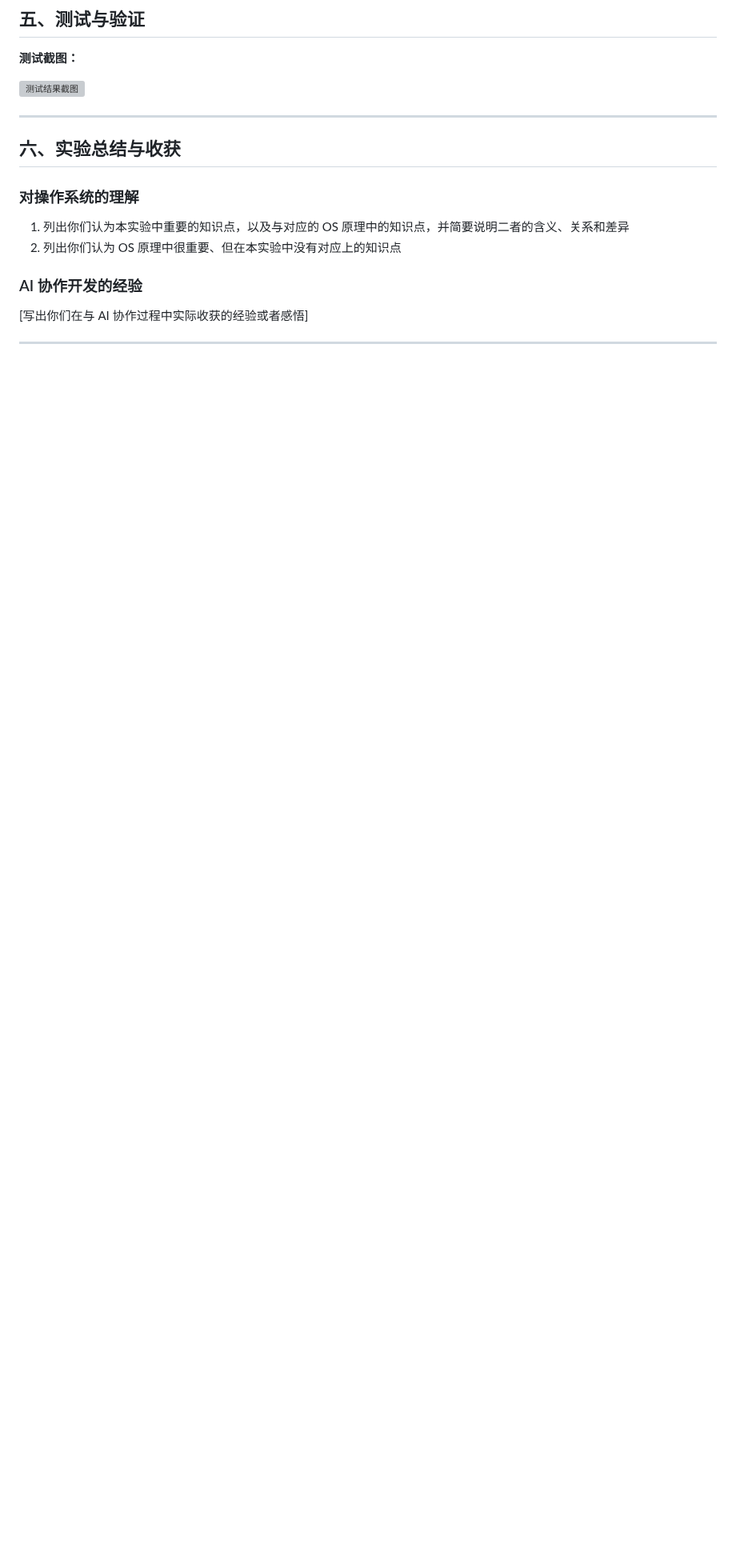
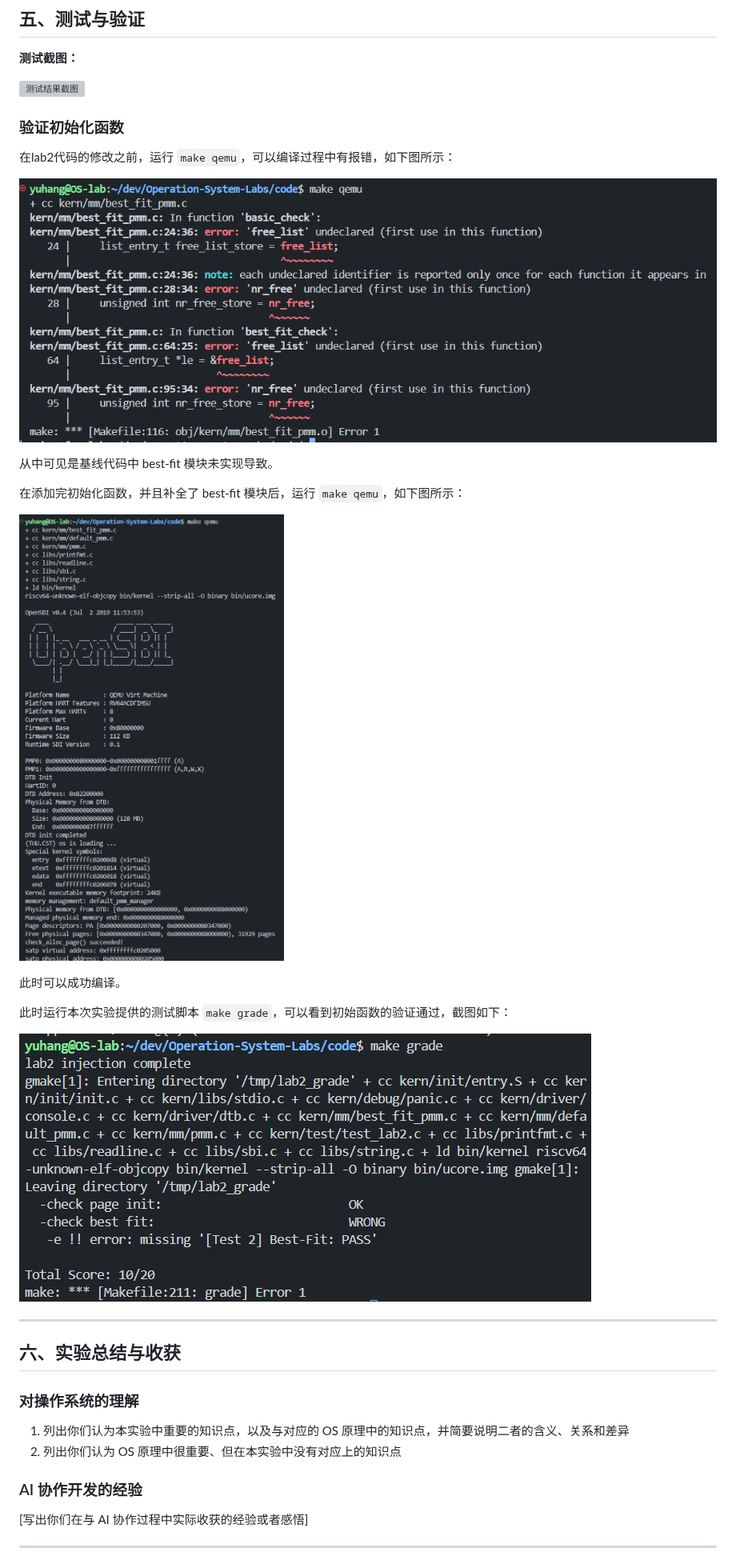
Before and after one commit to LIZZYGREAT/Operation-System-Labs, a Markdown page: report/report.md, the part around the change. Shown at 80% size. Drawn GitHub-style; blank space fills up the shorter version; grey boxes are pictures that could not be loaded.

Commit message:
docs(report): add verification for init function

```diff
--- a/report/report.md
+++ b/report/report.md
@@ -204,6 +204,24 @@ int another_function(int arg);
 
 ![测试结果截图](./images/test_result.png)
 
+### 验证初始化函数
+
+在lab2代码的修改之前，运行 `make qemu`，可以编译过程中有报错，如下图所示：
+
+![基线截图](./images/baseline.png)
+
+从中可见是基线代码中 best-fit 模块未实现导致。
+
+在添加完初始化函数，并且补全了 best-fit 模块后，运行 `make qemu`，如下图所示：
+
+![初始化编译截图](./images/init.png)
+
+此时可以成功编译。
+
+此时运行本次实验提供的测试脚本 `make grade`，可以看到初始函数的验证通过，截图如下：
+
+![初始化验证截图](./images/init_check.png)
+
 ---
 
 ## 六、实验总结与收获
```
Also changed, not shown: report/images/init_check.png (renamed from report/images/init-check.png).
